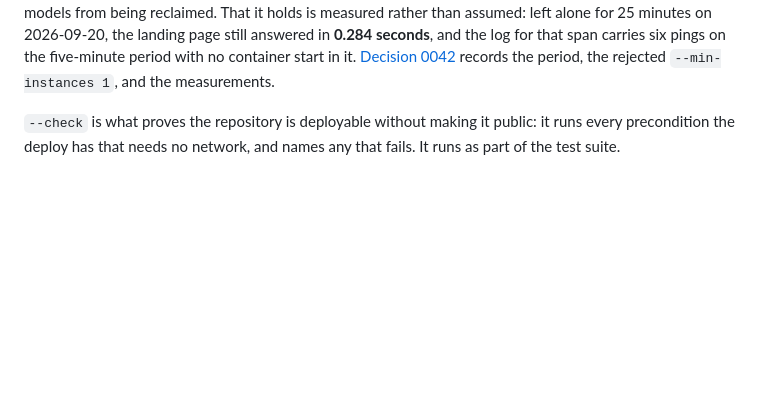
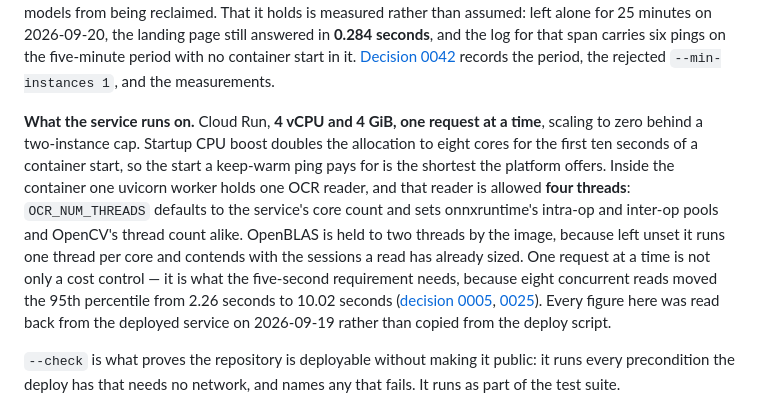
Before and after one commit to AaronCarney/ttb-label-check, a Markdown page: README.md, the part around the change. GitHub-like rendering; blank space fills up the shorter version.

Commit message:
docs(readme): say what the deployed service runs on
The README named the core count once, as a footnote to an experiment it had
rejected, and stated no memory figure, no concurrency figure and no thread
budget; OCR_NUM_THREADS appeared nowhere in it. A reader judging the five-second
measurement cannot judge it without the hardware it was taken on. The figures
were read back off the deployed service rather than copied from the deploy
script.

Co-Authored-By: Claude Opus 5 (1M context) <noreply@anthropic.com>
Claude-Session: https://claude.ai/code/session_01ERnE3SKywiNRkyCy8NvtzU

```diff
--- a/README.md
+++ b/README.md
@@ -52,6 +52,19 @@ still answered in **0.284 seconds**, and the log for that span carries six pings
 period with no container start in it.
 [Decision 0042](docs/decisions.md#0042) records the period, the rejected `--min-instances 1`, and
 the measurements.
+
+**What the service runs on.** Cloud Run, **4 vCPU and 4 GiB, one request at a time**, scaling to
+zero behind a two-instance cap. Startup CPU boost doubles the allocation to eight cores for the
+first ten seconds of a container start, so the start a keep-warm ping pays for is the shortest the
+platform offers. Inside the container one uvicorn worker holds one OCR reader, and that reader is
+allowed **four threads**: `OCR_NUM_THREADS` defaults to the service's core count and sets
+onnxruntime's intra-op and inter-op pools and OpenCV's thread count alike. OpenBLAS is held to two
+threads by the image, because left unset it runs one thread per core and contends with the sessions
+a read has already sized. One request at a time is not only a cost control — it is what the
+five-second requirement needs, because eight concurrent reads moved the 95th percentile from 2.26
+seconds to 10.02 seconds ([decision 0005](docs/decisions.md#0005),
+[0025](docs/decisions.md#0025)). Every figure here was read back from the deployed service on
+2026-09-19 rather than copied from the deploy script.
 
 `--check` is what proves the repository is deployable without making it public: it runs every
 precondition the deploy has that needs no network, and names any that fails. It runs as part of the
```
